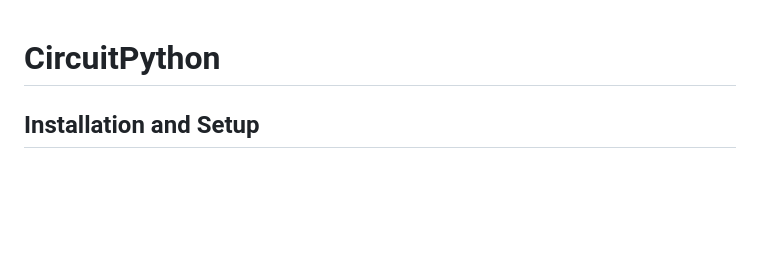
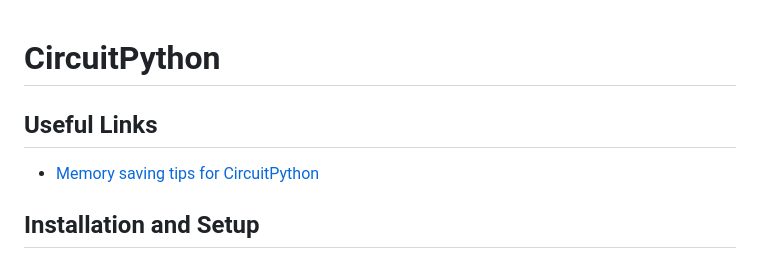
Before and after one commit to joshmarinacci/mdxml-tools, a Markdown page: examples/brain/circuitpython.md, the part around the change. Rendered like a GitHub page; blank space fills up the shorter version.

Commit message:
add links

```diff
--- a/examples/brain/circuitpython.md
+++ b/examples/brain/circuitpython.md
@@ -1,4 +1,9 @@
 # CircuitPython
+
+
+## Useful Links
+
+* [Memory saving tips for CircuitPython](https://learn.adafruit.com/Memory-saving-tips-for-CircuitPython?view=all)
 
 ## Installation and Setup
 ### Install Python
```
